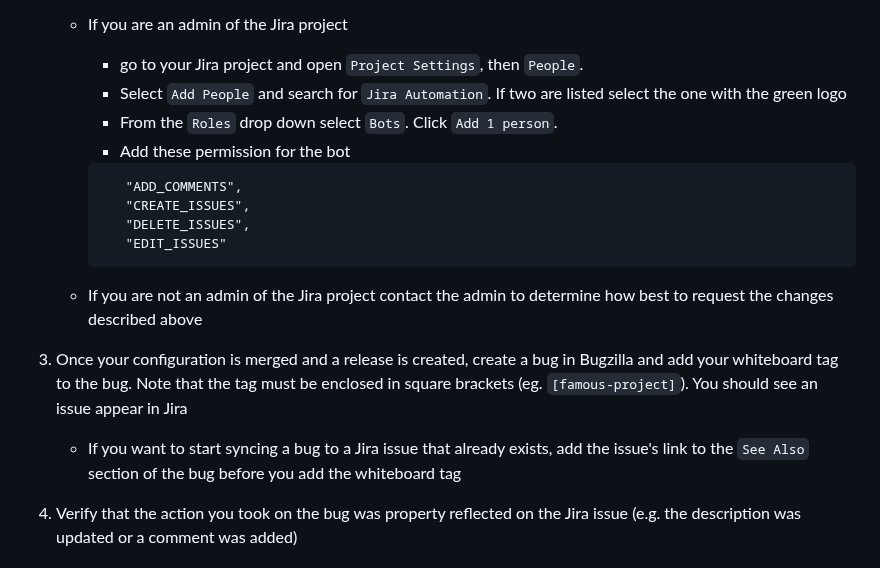
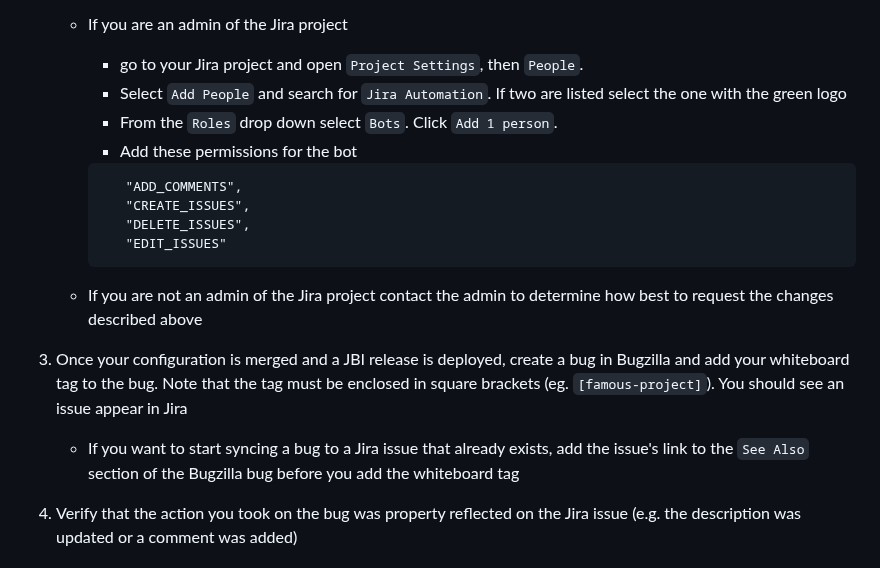
Before and after one commit to mozilla/jira-bugzilla-integration, a Markdown page: README.md, the part around the change. Drawn GitHub-style.

Commit message:
Apply suggestions from @leplatrem code review
Co-authored-by: Mathieu Leplatre <mathieu@mozilla.com>

````diff
--- a/README.md
+++ b/README.md
@@ -54,7 +54,7 @@ graph TD
      - go to your Jira project and open `Project Settings`, then `People`.
      - Select `Add People` and search for `Jira Automation`. If two are listed select the one with the green logo
      - From the `Roles` drop down select `Bots`. Click `Add 1 person`.
-     - Add these permission for the bot
+     - Add these permissions for the bot
 
      ```
         "ADD_COMMENTS",
@@ -65,8 +65,8 @@ graph TD
 
    - If you are not an admin of the Jira project contact the admin to determine how best to request the changes described above
 
-1. Once your configuration is merged and a release is created, create a bug in Bugzilla and add your whiteboard tag to the bug. Note that the tag must be enclosed in square brackets (eg. `[famous-project]`). You should see an issue appear in Jira
-   - If you want to start syncing a bug to a Jira issue that already exists, add the issue's link to the `See Also` section of the bug before you add the whiteboard tag
+1. Once your configuration is merged and a JBI release is deployed, create a bug in Bugzilla and add your whiteboard tag to the bug. Note that the tag must be enclosed in square brackets (eg. `[famous-project]`). You should see an issue appear in Jira
+   - If you want to start syncing a bug to a Jira issue that already exists, add the issue's link to the `See Also` section of the Bugzilla bug before you add the whiteboard tag
 
 1. Verify that the action you took on the bug was property reflected on the Jira issue (e.g. the description was updated or a comment was added)
 
````
